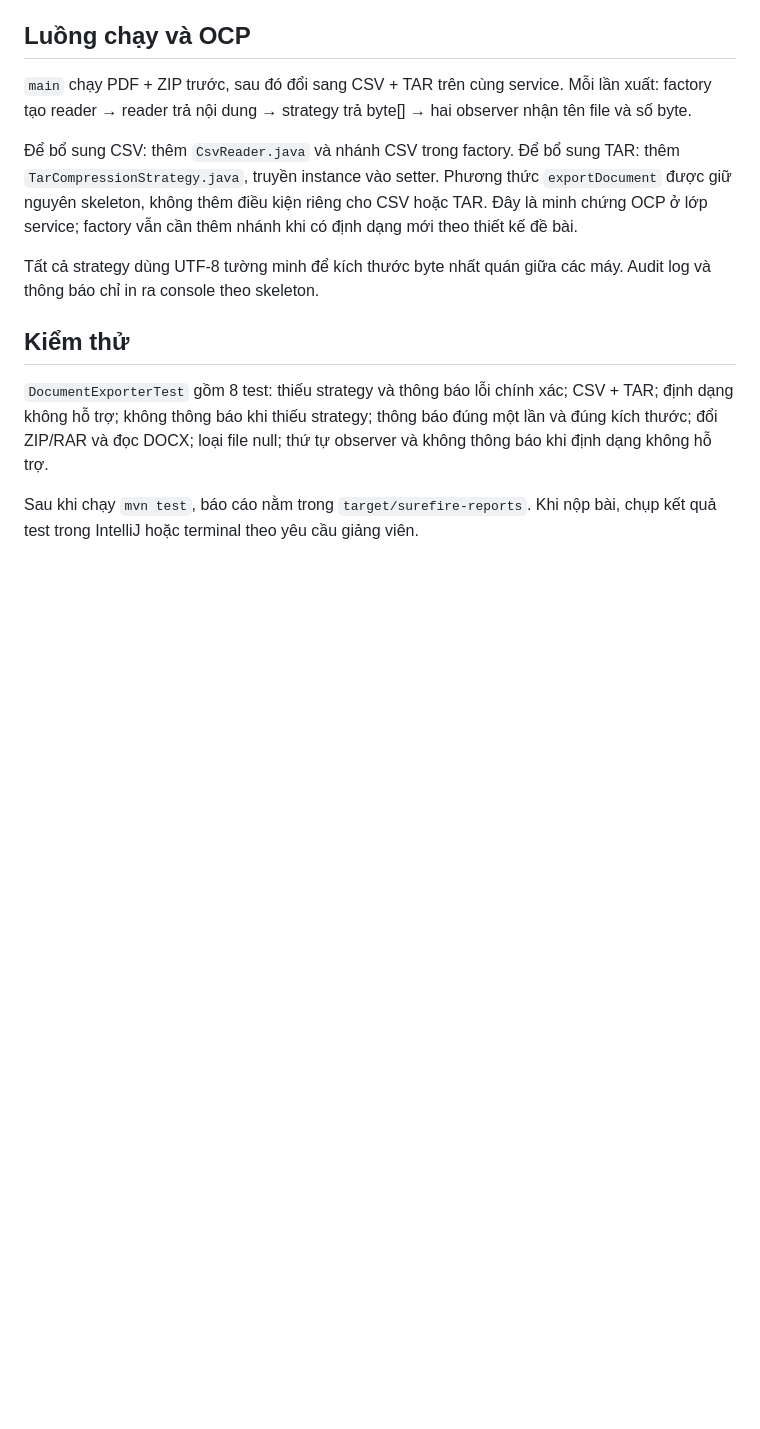
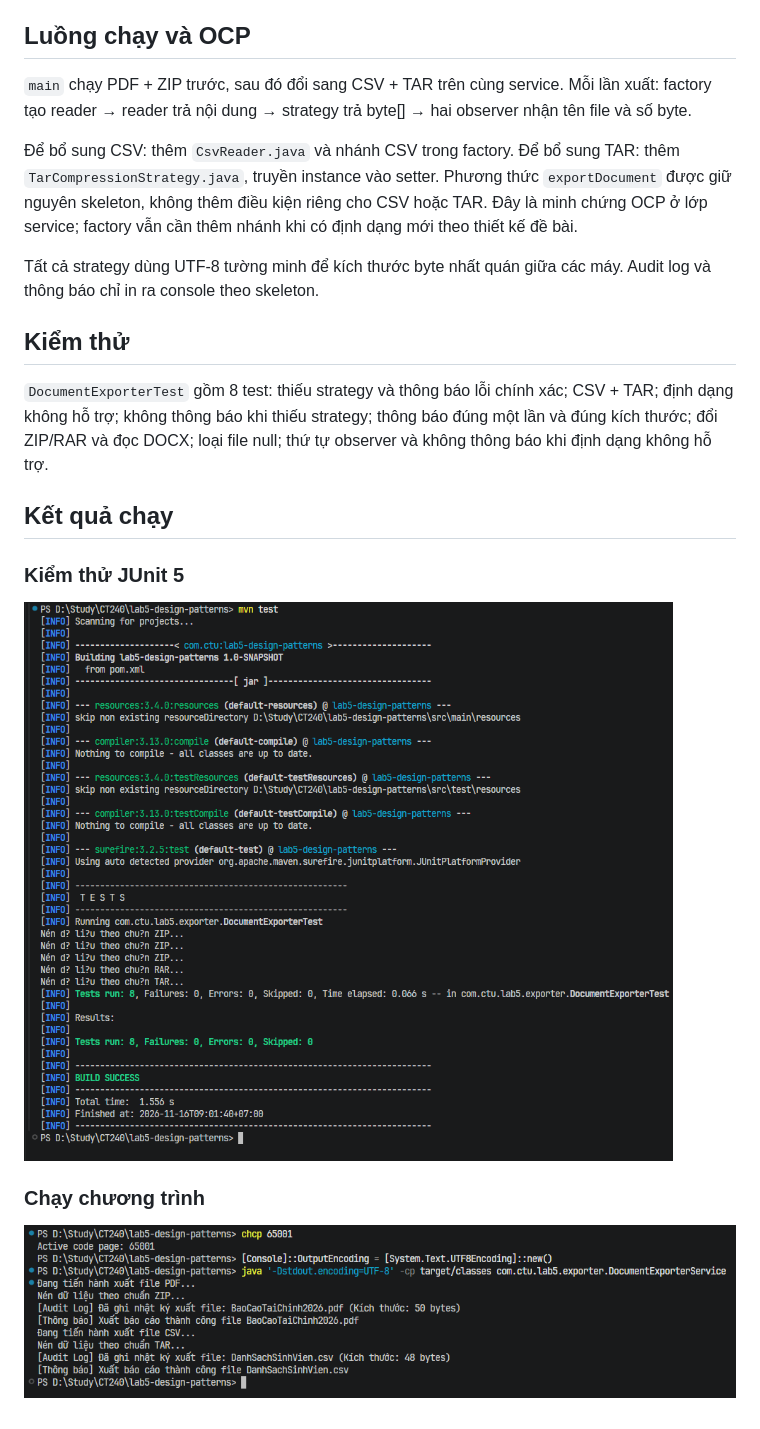
Before and after one commit to vanhiengfgfg/lab5-design-patterns, a Markdown page: README.md, the part around the change. Rendered like a GitHub page; pictures changed too: screenshots/demo-result.png (added), screenshots/test-result.png (added); blank space fills up the shorter version.

Commit message:
docs: add test and demo screenshots

```diff
--- a/README.md
+++ b/README.md
@@ -35,4 +35,10 @@ Tất cả strategy dùng UTF-8 tường minh để kích thước byte nhất q
 
 `DocumentExporterTest` gồm 8 test: thiếu strategy và thông báo lỗi chính xác; CSV + TAR; định dạng không hỗ trợ; không thông báo khi thiếu strategy; thông báo đúng một lần và đúng kích thước; đổi ZIP/RAR và đọc DOCX; loại file null; thứ tự observer và không thông báo khi định dạng không hỗ trợ.
 
-Sau khi chạy `mvn test`, báo cáo nằm trong `target/surefire-reports`. Khi nộp bài, chụp kết quả test trong IntelliJ hoặc terminal theo yêu cầu giảng viên.
+## Kết quả chạy
+
+### Kiểm thử JUnit 5
+![8 test thành công](screenshots/test-result.png)
+
+### Chạy chương trình
+![Xuất PDF với ZIP và CSV với TAR](screenshots/demo-result.png)
```
